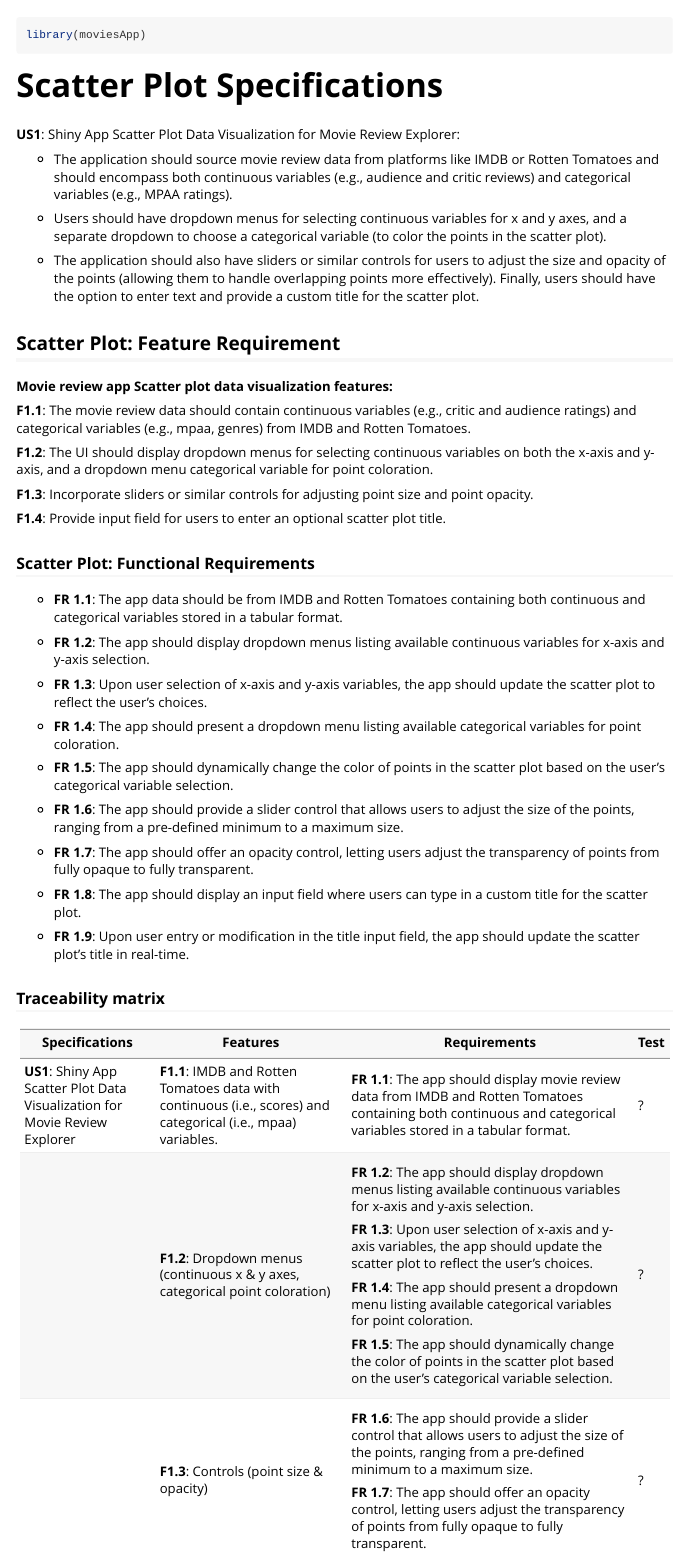
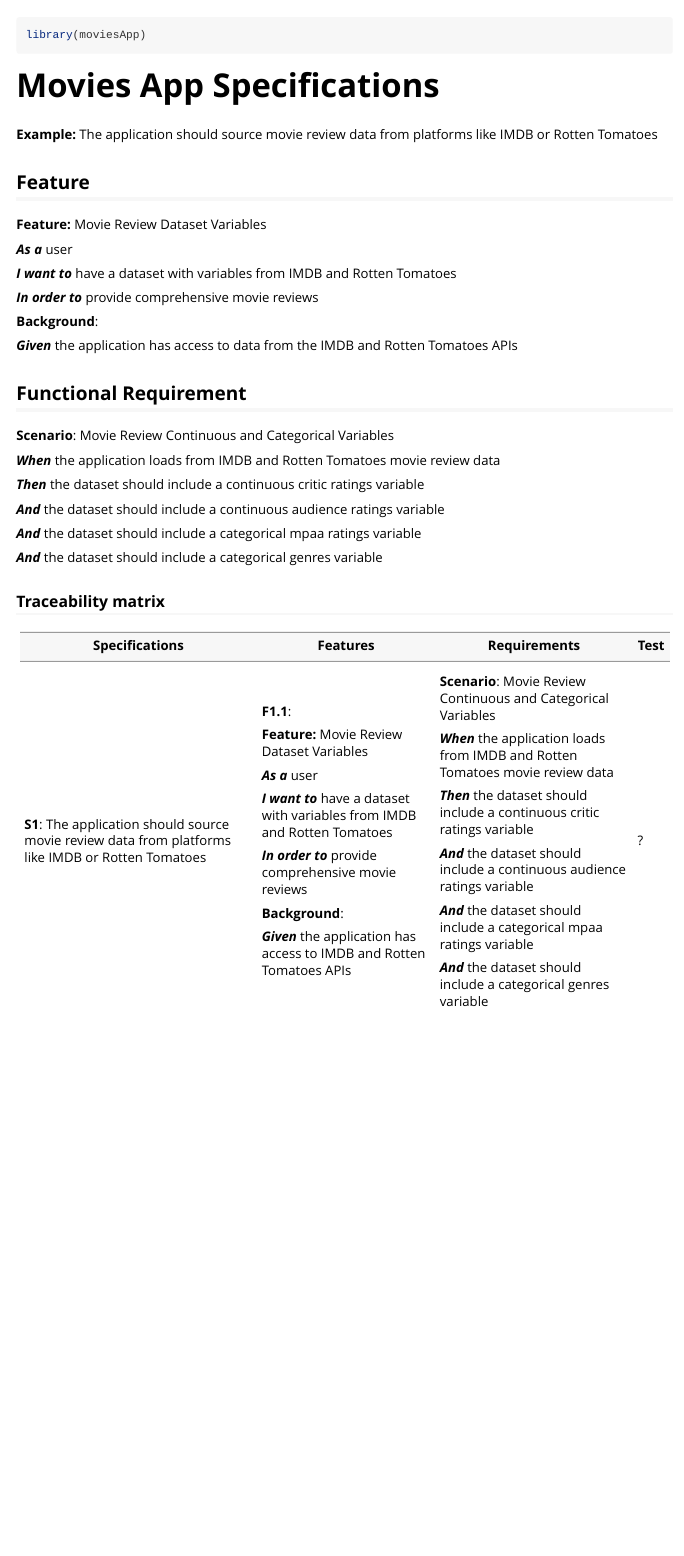
Before and after one commit to mjfrigaard/sap, an R Markdown document (vignettes/test-specs.Rmd): the page in a window 1100 px wide, from 60 px down. Rendered offline with R 4.5, knitr and Pandoc, with nearby package versions.

Commit message:
updated vignette

````diff
--- a/vignettes/test-specs.Rmd
+++ b/vignettes/test-specs.Rmd
@@ -18,63 +18,37 @@ knitr::opts_chunk$set(
 library(moviesApp)
 ```
 
-# Scatter Plot Specifications
+# Movies App Specifications
 
-**US1**: Shiny App Scatter Plot Data Visualization for Movie Review Explorer:
+**Example:** The application should source movie review data from platforms like IMDB or Rotten Tomatoes
 
--   The application should source movie review data from platforms like IMDB or Rotten Tomatoes and should encompass both continuous variables (e.g., audience and critic reviews) and categorical variables (e.g., MPAA ratings).
+## Feature
 
--   Users should have dropdown menus for selecting continuous variables for x and y axes, and a separate dropdown to choose a categorical variable (to color the points in the scatter plot).
+**Feature:** Movie Review Dataset Variables
 
--   The application should also have sliders or similar controls for users to adjust the size and opacity of the points (allowing them to handle overlapping points more effectively). Finally, users should have the option to enter text and provide a custom title for the scatter plot.
+***As a*** user
 
-## Scatter Plot: Feature Requirement
+***I want to*** have a dataset with variables from IMDB and Rotten Tomatoes
 
-**Movie review app Scatter plot data visualization features:**
+***In order to*** provide comprehensive movie reviews
 
-**F1.1**: The movie review data should contain continuous variables (e.g., critic and audience ratings) and categorical variables (e.g., mpaa, genres) from IMDB and Rotten Tomatoes.
+**Background**:
 
-**F1.2**: The UI should display dropdown menus for selecting continuous variables on both the x-axis and y-axis, and a dropdown menu categorical variable for point coloration.
+***Given*** the application has access to data from the IMDB and Rotten Tomatoes APIs
 
-**F1.3**: Incorporate sliders or similar controls for adjusting point size and point opacity.
+## Functional Requirement
 
-**F1.4**: Provide input field for users to enter an optional scatter plot title.
+**Scenario**: Movie Review Continuous and Categorical Variables
 
-### Scatter Plot: Functional Requirements
+***When*** the application loads from IMDB and Rotten Tomatoes movie review data
 
--   **FR 1.1**: The app data should be from IMDB and Rotten Tomatoes containing both continuous and categorical variables stored in a tabular format.
+***Then*** the dataset should include a continuous critic ratings variable
 
--   **FR 1.2**: The app should display dropdown menus listing available continuous variables for x-axis and y-axis selection.
+***And*** the dataset should include a continuous audience ratings variable
 
--   **FR 1.3**: Upon user selection of x-axis and y-axis variables, the app should update the scatter plot to reflect the user's choices.
+***And*** the dataset should include a categorical mpaa ratings variable
 
--   **FR 1.4**: The app should present a dropdown menu listing available categorical variables for point coloration.
-
--   **FR 1.5**: The app should dynamically change the color of points in the scatter plot based on the user's categorical variable selection.
-
--   **FR 1.6**: The app should provide a slider control that allows users to adjust the size of the points, ranging from a pre-defined minimum to a maximum size.
-
--   **FR 1.7**: The app should offer an opacity control, letting users adjust the transparency of points from fully opaque to fully transparent.
-
--   **FR 1.8**: The app should display an input field where users can type in a custom title for the scatter plot.
-
--   **FR 1.9**: Upon user entry or modification in the title input field, the app should update the scatter plot's title in real-time.
+***And*** the dataset should include a categorical genres variable
 
 ### Traceability matrix
 
-+------------------------------------------------------------------------------+----------------------------------------------------------------------------------------------------------------+---------------------------------------------------------------------------------------------------------------------------------------------------------------------+------+
-| Specifications                                                               | Features                                                                                                       | Requirements                                                                                                                                                        | Test |
-+==============================================================================+================================================================================================================+=====================================================================================================================================================================+======+
-| **US1**: Shiny App Scatter Plot Data Visualization for Movie Review Explorer | **F1.1**: IMDB and Rotten Tomatoes data with continuous (i.e., scores) and categorical (i.e., mpaa) variables. | **FR 1.1**: The app should display movie review data from IMDB and Rotten Tomatoes containing both continuous and categorical variables stored in a tabular format. | ?    |
-+------------------------------------------------------------------------------+----------------------------------------------------------------------------------------------------------------+---------------------------------------------------------------------------------------------------------------------------------------------------------------------+------+
-|                                                                              | **F1.2**: Dropdown menus (continuous x & y axes, categorical point coloration)                                 | **FR 1.2**: The app should display dropdown menus listing available continuous variables for x-axis and y-axis selection.                                           | ?    |
-|                                                                              |                                                                                                                |                                                                                                                                                                     |      |
-|                                                                              |                                                                                                                | **FR 1.3**: Upon user selection of x-axis and y-axis variables, the app should update the scatter plot to reflect the user's choices.                               |      |
-|                                                                              |                                                                                                                |                                                                                                                                                                     |      |
-|                                                                              |                                                                                                                | **FR 1.4**: The app should present a dropdown menu listing available categorical variables for point coloration.                                                    |      |
-|                                                                              |                                                                                                                |                                                                                                                                                                     |      |
-|                                                                              |                                                                                                                | **FR 1.5**: The app should dynamically change the color of points in the scatter plot based on the user's categorical variable selection.                           |      |
-+------------------------------------------------------------------------------+----------------------------------------------------------------------------------------------------------------+---------------------------------------------------------------------------------------------------------------------------------------------------------------------+------+
-|                                                                              | **F1.3**: Controls (point size & opacity)                                                                      | **FR 1.6**: The app should provide a slider control that allows users to adjust the size of the points, ranging from a pre-defined minimum to a maximum size.       | ?    |
-|                                                                              |                                                                                                                |                                                                                                                                                                     |      |
-|                                                                              |                                                                                                                | **FR 1.7**: The app should offer an opacity control, letting users adjust the transparency of points from fully opaque to fully transparent.                        |      |
@@ -85,0 +56,16 @@ library(moviesApp)
+| Specifications                                                                                       | Features                                                                    | Requirements                                                                      | Test       |
++======================================================================================================+=============================================================================+===================================================================================+============+
+| **S1**: The application should source movie review data from platforms like IMDB or Rotten Tomatoes  | **F1.1**:                                                                   | **Scenario**: Movie Review Continuous and Categorical Variables                   | ?          |
+|                                                                                                      |                                                                             |                                                                                   |            |
+|                                                                                                      | **Feature:** Movie Review Dataset Variables                                 | ***When*** the application loads from IMDB and Rotten Tomatoes movie review data  |            |
+|                                                                                                      |                                                                             |                                                                                   |            |
+|                                                                                                      | ***As a*** user                                                             | ***Then*** the dataset should include a continuous critic ratings variable        |            |
+|                                                                                                      |                                                                             |                                                                                   |            |
+|                                                                                                      | ***I want to*** have a dataset with variables from IMDB and Rotten Tomatoes | ***And*** the dataset should include a continuous audience ratings variable       |            |
+|                                                                                                      |                                                                             |                                                                                   |            |
+|                                                                                                      | ***In order to*** provide comprehensive movie reviews                       | ***And*** the dataset should include a categorical mpaa ratings variable          |            |
+|                                                                                                      |                                                                             |                                                                                   |            |
+|                                                                                                      | **Background**:                                                             | ***And*** the dataset should include a categorical genres variable                |            |
+|                                                                                                      |                                                                             |                                                                                   |            |
+|                                                                                                      | ***Given*** the application has access to IMDB and Rotten Tomatoes APIs     |                                                                                   |            |
++------------------------------------------------------------------------------------------------------+-----------------------------------------------------------------------------+-----------------------------------------------------------------------------------+------------+
````
Also changed, not shown: vignettes/test-specs.Rmd (6 more changed lines).
